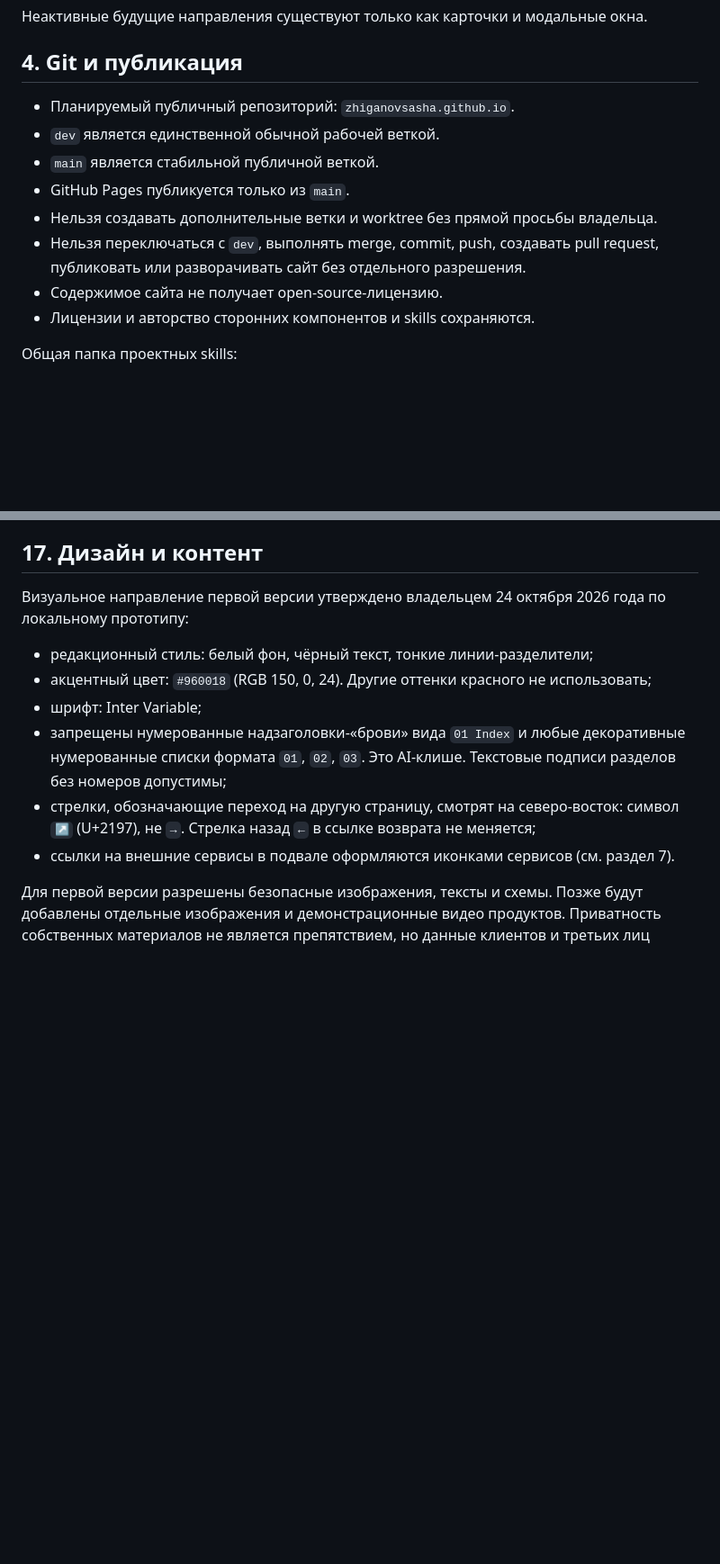
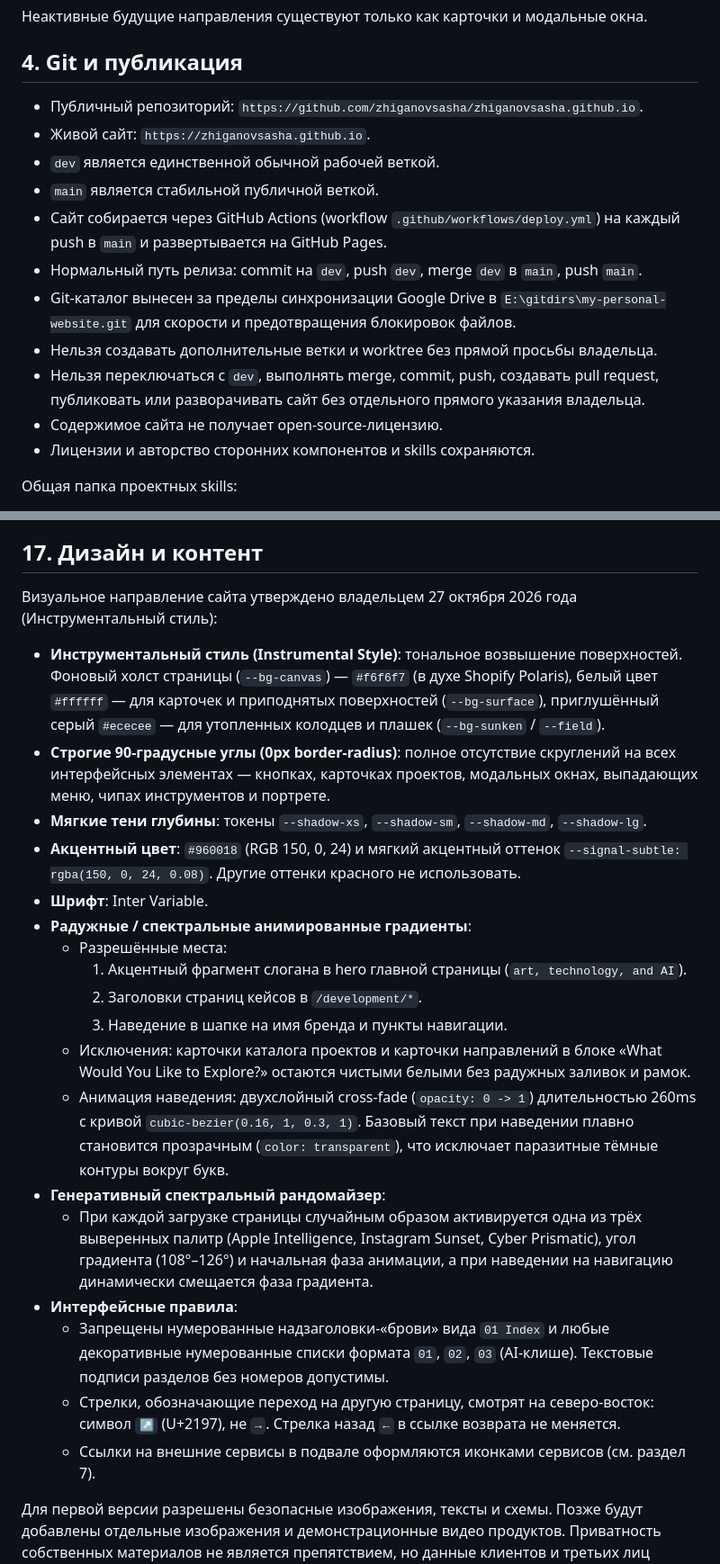
Before and after one commit to zhiganovsasha/zhiganovsasha.github.io, a Markdown page: docs/PROJECT-SPEC.md, 2 parts joined by grey strips. Shown at 90% size. Drawn GitHub-style; blank space fills up the shorter version.

Commit message:
docs: record instrumental style design tokens, spectrum randomizer rules, and publication status

```diff
--- a/docs/PROJECT-SPEC.md
+++ b/docs/PROJECT-SPEC.md
@@ -101,14 +101,18 @@
 
 ## 4. Git и публикация
 
-- Планируемый публичный репозиторий: `zhiganovsasha.github.io`.
+- Публичный репозиторий: `https://github.com/zhiganovsasha/zhiganovsasha.github.io`.
+- Живой сайт: `https://zhiganovsasha.github.io`.
 - `dev` является единственной обычной рабочей веткой.
 - `main` является стабильной публичной веткой.
-- GitHub Pages публикуется только из `main`.
-- Нельзя создавать дополнительные ветки и worktree без прямой просьбы
-  владельца.
+- Сайт собирается через GitHub Actions (workflow `.github/workflows/deploy.yml`)
+  на каждый push в `main` и развертывается на GitHub Pages.
+- Нормальный путь релиза: commit на `dev`, push `dev`, merge `dev` в `main`, push `main`.
+- Git-каталог вынесен за пределы синхронизации Google Drive в `E:\gitdirs\my-personal-website.git`
+  для скорости и предотвращения блокировок файлов.
+- Нельзя создавать дополнительные ветки и worktree без прямой просьбы владельца.
 - Нельзя переключаться с `dev`, выполнять merge, commit, push, создавать pull
-  request, публиковать или разворачивать сайт без отдельного разрешения.
+  request, публиковать или разворачивать сайт без отдельного прямого указания владельца.
 - Содержимое сайта не получает open-source-лицензию.
 - Лицензии и авторство сторонних компонентов и skills сохраняются.
 
@@ -512,21 +516,42 @@ GitHub-кнопку. Нельзя встраивать Gist или интерф
 
 ## 17. Дизайн и контент
 
-Визуальное направление первой версии утверждено владельцем 24 октября 2026
-года по локальному прототипу:
+Визуальное направление сайта утверждено владельцем 27 октября 2026 года
+(Инструментальный стиль):
 
-- редакционный стиль: белый фон, чёрный текст, тонкие линии-разделители;
-- акцентный цвет: `#960018` (RGB 150, 0, 24). Другие оттенки красного не
-  использовать;
-- шрифт: Inter Variable;
-- запрещены нумерованные надзаголовки-«брови» вида `01 Index` и любые
-  декоративные нумерованные списки формата `01`, `02`, `03`. Это AI-клише.
-  Текстовые подписи разделов без номеров допустимы;
-- стрелки, обозначающие переход на другую страницу, смотрят на северо-восток:
-  символ `↗` (U+2197), не `→`. Стрелка назад `←` в ссылке возврата не
-  меняется;
-- ссылки на внешние сервисы в подвале оформляются иконками сервисов
-  (см. раздел 7).
+- **Инструментальный стиль (Instrumental Style)**: тональное возвышение поверхностей.
+  Фоновый холст страницы (`--bg-canvas`) — `#f6f6f7` (в духе Shopify Polaris),
+  белый цвет `#ffffff` — для карточек и приподнятых поверхностей (`--bg-surface`),
+  приглушённый серый `#ececee` — для утопленных колодцев и плашек (`--bg-sunken` / `--field`).
+- **Строгие 90-градусные углы (0px border-radius)**: полное отсутствие скруглений на
+  всех интерфейсных элементах — кнопках, карточках проектов, модальных окнах,
+  выпадающих меню, чипах инструментов и портрете.
+- **Мягкие тени глубины**: токены `--shadow-xs`, `--shadow-sm`, `--shadow-md`, `--shadow-lg`.
+- **Акцентный цвет**: `#960018` (RGB 150, 0, 24) и мягкий акцентный оттенок
+  `--signal-subtle: rgba(150, 0, 24, 0.08)`. Другие оттенки красного не использовать.
+- **Шрифт**: Inter Variable.
+- **Радужные / спектральные анимированные градиенты**:
+  - Разрешённые места:
+    1. Акцентный фрагмент слогана в hero главной страницы (`art, technology, and AI`).
+    2. Заголовки страниц кейсов в `/development/*`.
+    3. Наведение в шапке на имя бренда и пункты навигации.
+  - Исключения: карточки каталога проектов и карточки направлений в блоке
+    «What Would You Like to Explore?» остаются чистыми белыми без радужных заливок и рамок.
+  - Анимация наведения: двухслойный cross-fade (`opacity: 0 -> 1`) длительностью
+    260ms с кривой `cubic-bezier(0.16, 1, 0.3, 1)`. Базовый текст при наведении плавно
+    становится прозрачным (`color: transparent`), что исключает паразитные тёмные контуры
+    вокруг букв.
+- **Генеративный спектральный рандомайзер**:
+  - При каждой загрузке страницы случайным образом активируется одна из трёх выверенных
+    палитр (Apple Intelligence, Instagram Sunset, Cyber Prismatic), угол градиента (108°–126°)
+    и начальная фаза анимации, а при наведении на навигацию динамически смещается фаза градиента.
+- **Интерфейсные правила**:
+  - Запрещены нумерованные надзаголовки-«брови» вида `01 Index` и любые декоративные
+    нумерованные списки формата `01`, `02`, `03` (AI-клише). Текстовые подписи разделов
+    без номеров допустимы.
+  - Стрелки, обозначающие переход на другую страницу, смотрят на северо-восток:
+    символ `↗` (U+2197), не `→`. Стрелка назад `←` в ссылке возврата не меняется.
+  - Ссылки на внешние сервисы в подвале оформляются иконками сервисов (см. раздел 7).
 
 Для первой версии разрешены безопасные изображения, тексты и схемы. Позже будут
 добавлены отдельные изображения и демонстрационные видео продуктов. Приватность
```
Also changed, not shown: AGENTS.md (+26 -0 lines), docs/TODO.md (+7 -7 lines).
